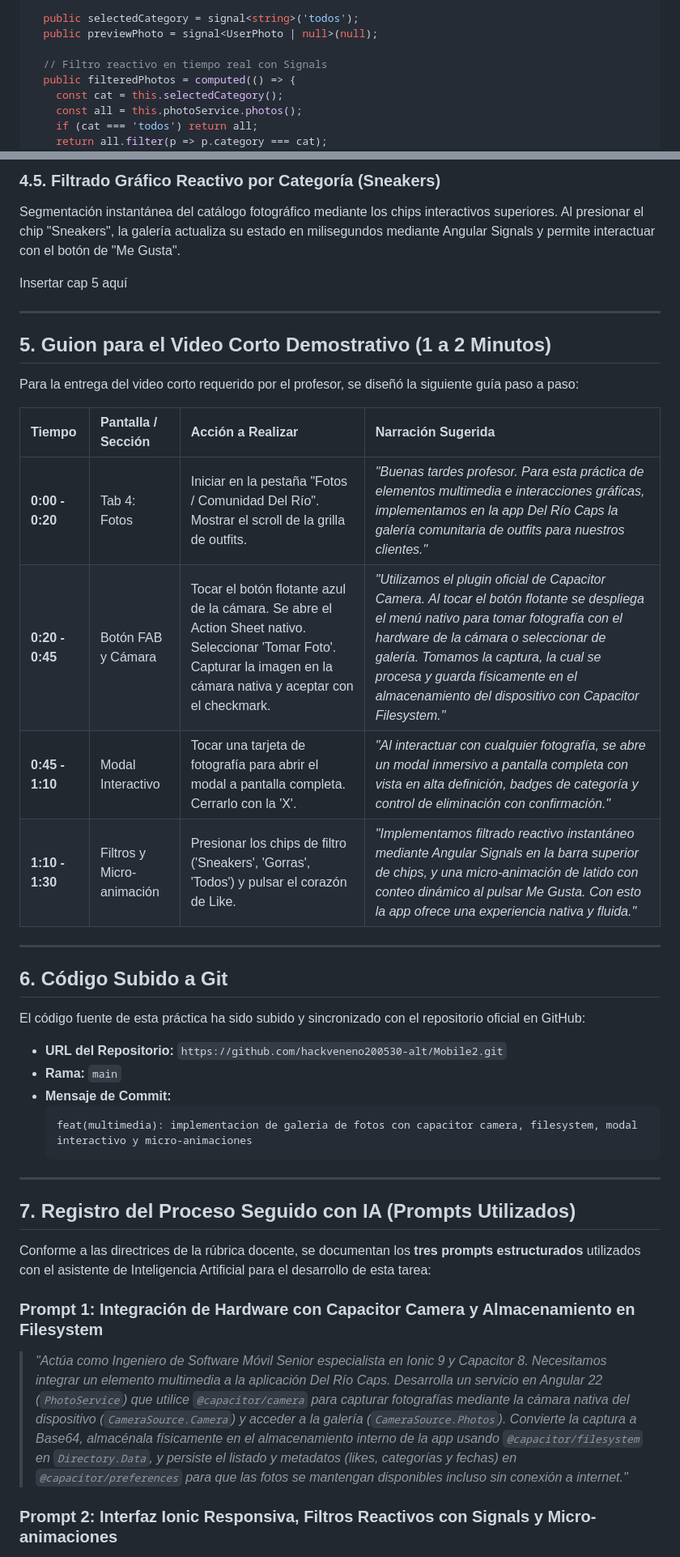
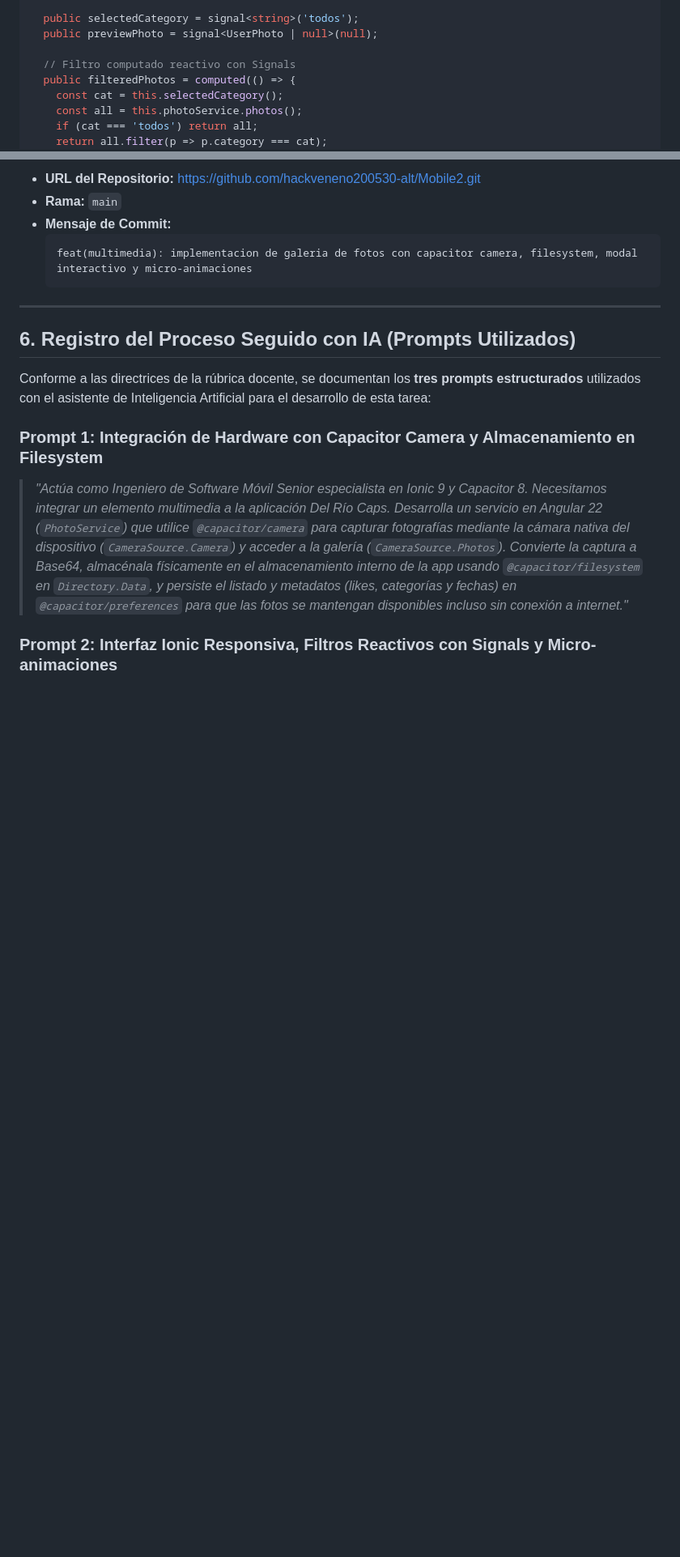
Before and after one commit to hackveneno200530-alt/Mobile2, a Markdown page: docs/tarea3_elemento_multimedia_interaccion_grafica.md, 2 parts joined by grey strips. Shown at 81% size. Rendered like a GitHub page; blank space fills up the shorter version.

````diff
--- a/docs/tarea3_elemento_multimedia_interaccion_grafica.md
+++ b/docs/tarea3_elemento_multimedia_interaccion_grafica.md
@@ -186,7 +200,7 @@ export class Tab2Page {
   public selectedCategory = signal<string>('todos');
   public previewPhoto = signal<UserPhoto | null>(null);
 
-  // Filtro reactivo en tiempo real con Signals
+  // Filtro computado reactivo con Signals
   public filteredPhotos = computed(() => {
     const cat = this.selectedCategory();
     const all = this.photoService.photos();
@@ -441,37 +424,13 @@ Insertar cap 4 aquí
-### 4.5. Filtrado Gráfico Reactivo por Categoría (Sneakers)
-Segmentación instantánea del catálogo fotográfico mediante los chips interactivos superiores. Al presionar el chip "Sneakers", la galería actualiza su estado en milisegundos mediante Angular Signals y permite interactuar con el botón de "Me Gusta".
-
-Insertar cap 5 aquí
-
----
-
-## 5. Guion para el Video Corto Demostrativo (1 a 2 Minutos)
-
-Para la entrega del video corto requerido por el profesor, se diseñó la siguiente guía paso a paso:
-
-| Tiempo | Pantalla / Sección | Acción a Realizar | Narración Sugerida |
-| :--- | :--- | :--- | :--- |
-| **0:00 - 0:20** | Tab 4: Fotos | Iniciar en la pestaña "Fotos / Comunidad Del Río". Mostrar el scroll de la grilla de outfits. | *"Buenas tardes profesor. Para esta práctica de elementos multimedia e interacciones gráficas, implementamos en la app Del Río Caps la galería comunitaria de outfits para nuestros clientes."* |
-| **0:20 - 0:45** | Botón FAB y Cámara | Tocar el botón flotante azul de la cámara. Se abre el Action Sheet nativo. Seleccionar 'Tomar Foto'. Capturar la imagen en la cámara nativa y aceptar con el checkmark. | *"Utilizamos el plugin oficial de Capacitor Camera. Al tocar el botón flotante se despliega el menú nativo para tomar fotografía con el hardware de la cámara o seleccionar de galería. Tomamos la captura, la cual se procesa y guarda físicamente en el almacenamiento del dispositivo con Capacitor Filesystem."* |
-| **0:45 - 1:10** | Modal Interactivo | Tocar una tarjeta de fotografía para abrir el modal a pantalla completa. Cerrarlo con la 'X'. | *"Al interactuar con cualquier fotografía, se abre un modal inmersivo a pantalla completa con vista en alta definición, badges de categoría y control de eliminación con confirmación."* |
-| **1:10 - 1:30** | Filtros y Micro-animación | Presionar los chips de filtro ('Sneakers', 'Gorras', 'Todos') y pulsar el corazón de Like. | *"Implementamos filtrado reactivo instantáneo mediante Angular Signals en la barra superior de chips, y una micro-animación de latido con conteo dinámico al pulsar Me Gusta. Con esto la app ofrece una experiencia nativa y fluida."* |
-
----
-
-## 6. Código Subido a Git
-
-El código fuente de esta práctica ha sido subido y sincronizado con el repositorio oficial en GitHub:
-
-- **URL del Repositorio:** `https://github.com/hackveneno200530-alt/Mobile2.git`
-- **Rama:** `main`
-- **Mensaje de Commit:**
+* **URL del Repositorio:** [https://github.com/hackveneno200530-alt/Mobile2.git](https://github.com/hackveneno200530-alt/Mobile2.git)
+* **Rama:** `main`
+* **Mensaje de Commit:**
   ```text
   feat(multimedia): implementacion de galeria de fotos con capacitor camera, filesystem, modal interactivo y micro-animaciones
   ```
 
 ---
 
-## 7. Registro del Proceso Seguido con IA (Prompts Utilizados)
+## 6. Registro del Proceso Seguido con IA (Prompts Utilizados)
 
 Conforme a las directrices de la rúbrica docente, se documentan los **tres prompts estructurados** utilizados con el asistente de Inteligencia Artificial para el desarrollo de esta tarea:
 
````
Also changed, not shown: other parts of docs/tarea3_elemento_multimedia_interaccion_grafica.md (+44 -61 lines).
